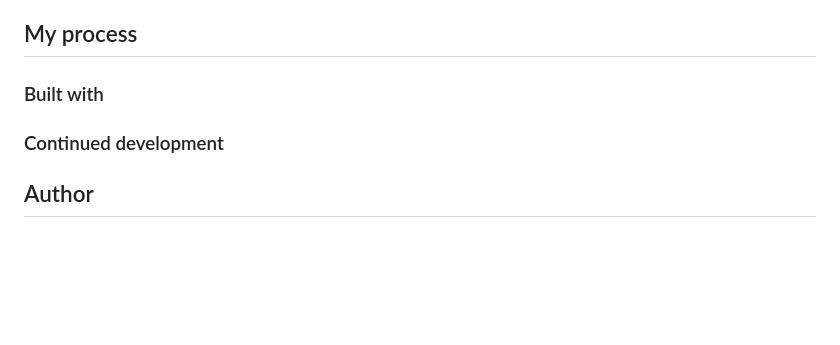
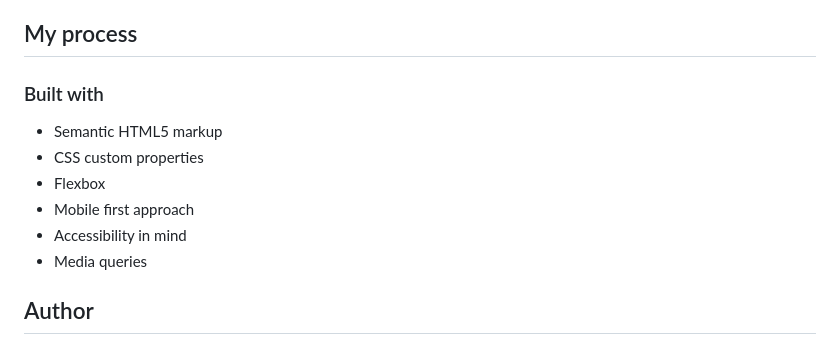
Before and after one commit to trent-townsend/order-summary-component, a Markdown page: README.md, the part around the change printed below. GitHub-like rendering; blank space fills up the shorter version.

```diff
--- a/README.md
+++ b/README.md
@@ -37,17 +36,15 @@ Users should be able to:
 
 
 ## My process
+### Built with
+- Semantic HTML5 markup
+- CSS custom properties
+- Flexbox
+- Mobile first approach
+- Accessibility in mind
+- Media queries
 
 
-### Built with
-
-
-
-
-
-
-
-### Continued development
 
 
 ## Author
```
Also changed, not shown: other parts of README.md (+8 -9 lines), images/screenshot-desktop.png (added), images/screenshot-mobile.png (added).
